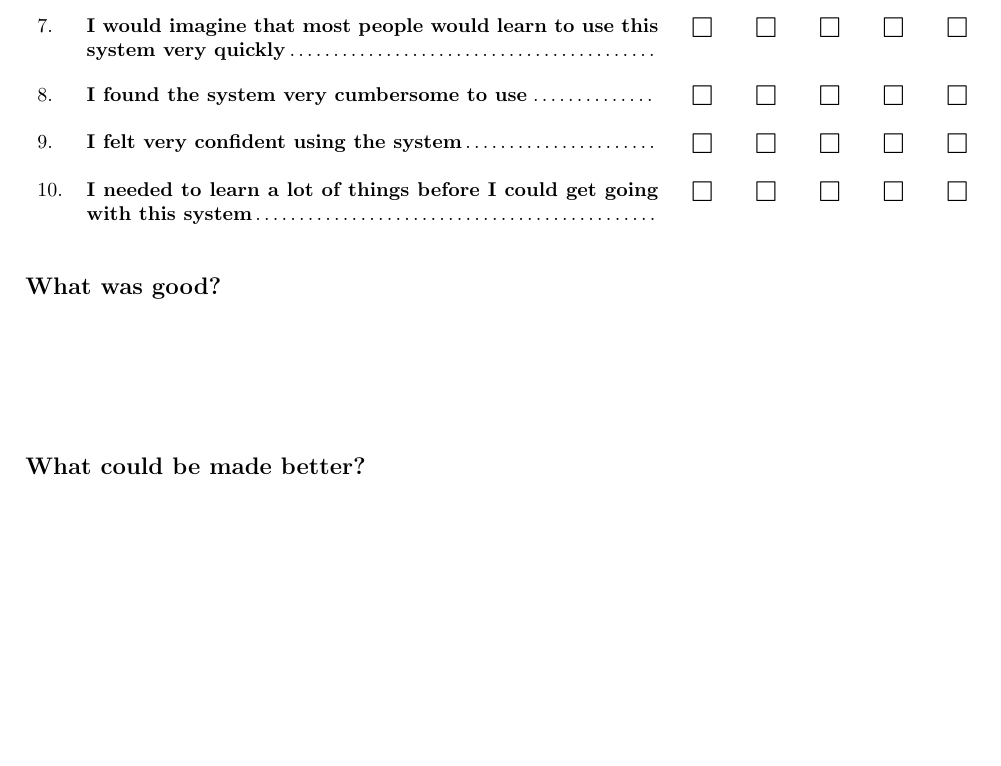
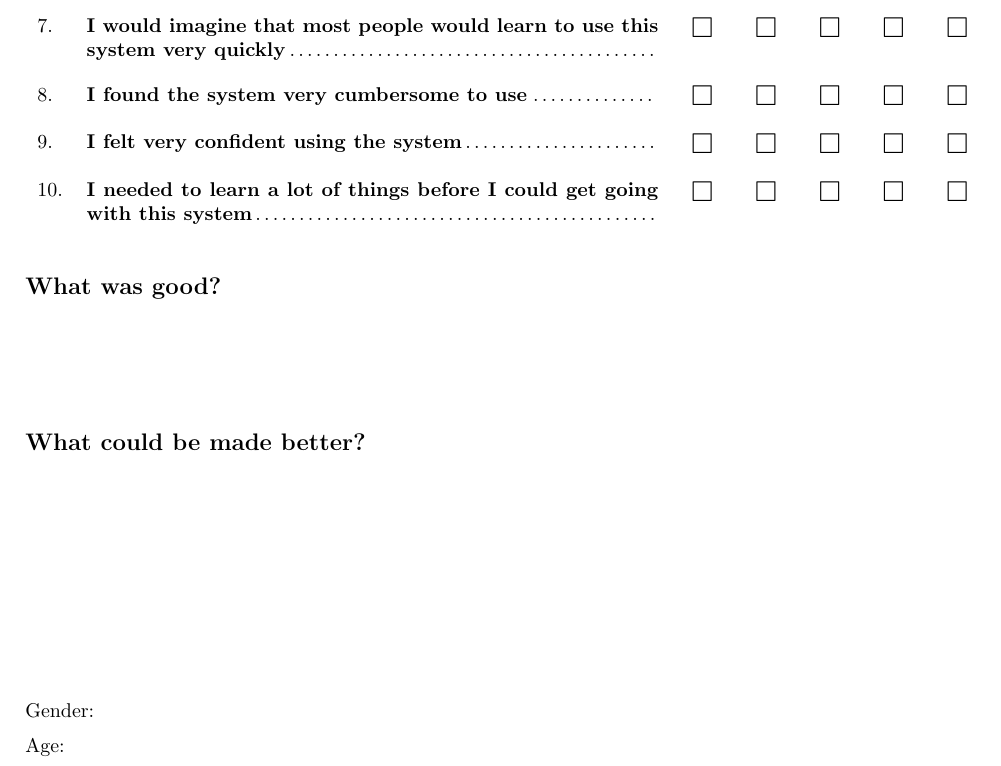
Before and after one commit to joshaw/HCI_Group, a LaTeX document (EvaluationQuestionnaire/EvaluationQuestionnaire.tex): part of the page, cut so that both start at the same text, the shorter picture padded with empty space. Compiled offline with pdfLaTeX; an older LaTeX class or package is replaced by its successor.

Commit message:
Removed page numbers and added gender and age fields

```diff
--- a/EvaluationQuestionnaire/EvaluationQuestionnaire.tex
+++ b/EvaluationQuestionnaire/EvaluationQuestionnaire.tex
@@ -12,9 +12,12 @@
 	bottom=1.5in,
 	left=3cm,
 	right=7cm]{geometry}
-\usepackage[parfill]{parskip}
+
+\pagestyle{empty}
+\pagenumbering{gobble}
 
 %%%% PACKAGES
+\usepackage[parfill]{parskip}
 \usepackage{wasysym}% provides \ocircle and \Box
 \usepackage{enumitem}% easy control of topsep and leftmargin for lists
 \usepackage{color}% used for background color
@@ -165,5 +168,8 @@
 \subsection*{What could be made better?}
 \vfill
 \vfill
+Gender:
+
+Age:
 
 \end{document}
```
Also changed, not shown: EvaluationQuestionnaire/makefile, 1 other file.
